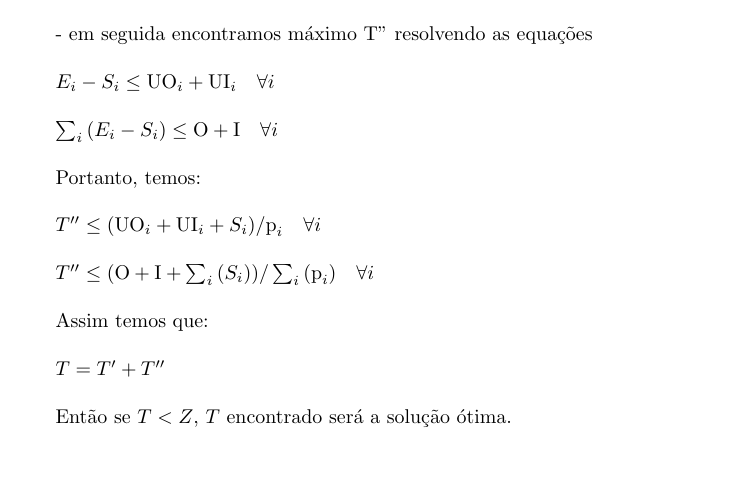
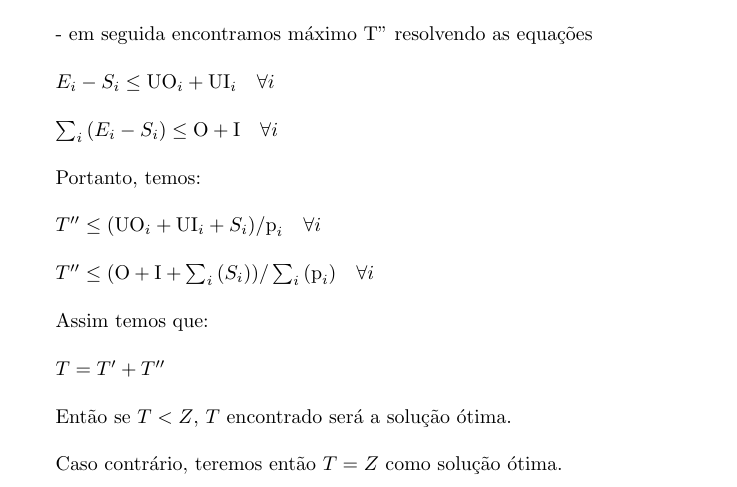
Before and after one commit to tbfraga/project-combinatorial-optimization-problems, a LaTeX book (book_pt/(2023) Fraga.tex): part of page 7 of 7, cut so that both start at the same text. Compiled offline with pdfLaTeX.

Commit message:
updating book
final conclusion on batch processing time dimensioning problem :)

```diff
--- a/book_pt/(2023) Fraga.tex
+++ b/book_pt/(2023) Fraga.tex
@@ -256,7 +256,9 @@ Assim temos que: \\
 
 $T = T' + T''$ \\
 
-Então se $T<Z$, $T$ encontrado será a solução ótima.
+Então se $T<Z$, $T$ encontrado será a solução ótima. \\
+
+Caso contrário, teremos então $T=Z$ como solução ótima. \\
 
 %\bibliographystyle{acm}
 %\bibliography{Bibliography/BibFile}
```
Also changed, not shown: book_pt/(2023) Fraga.pdf.
